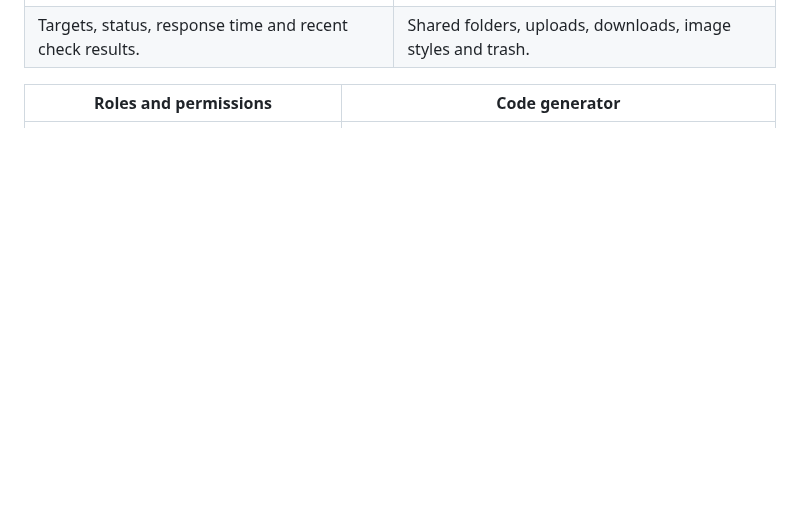
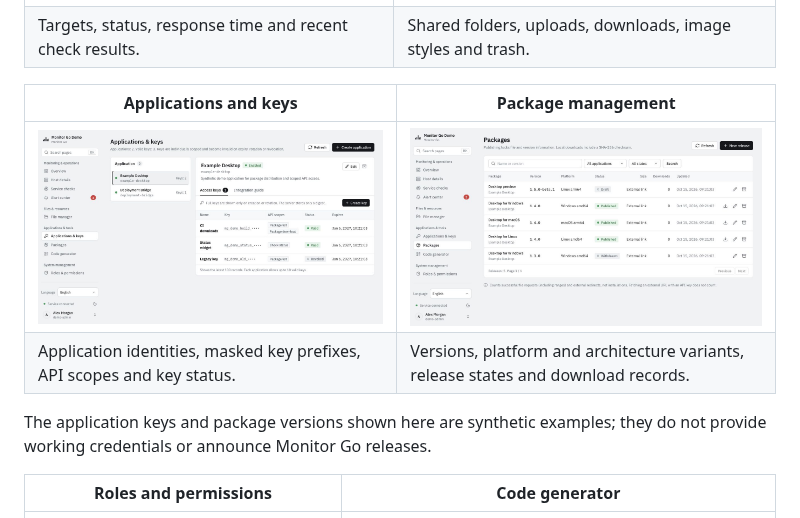
Before and after one commit to lorvanto/monitor-go, a Markdown page: README.md, the part around the change. GitHub-like rendering; pictures changed too: docs/assets/screenshots/applications.jpg (added), docs/assets/screenshots/packages.jpg (added); blank space fills up the shorter version.

Commit message:
docs: add English application and package screenshots

```diff
--- a/README.md
+++ b/README.md
@@ -37,6 +37,13 @@ The running application in **English**, the default language on first use, with
 |---|---|
 | [![English HTTP, TCP, SSL, MySQL and Redis service checks](docs/assets/screenshots/service-checks.jpg)](docs/assets/screenshots/service-checks.jpg) | [![English file manager with folders and synthetic operational documents](docs/assets/screenshots/files.jpg)](docs/assets/screenshots/files.jpg) |
 | Targets, status, response time and recent check results. | Shared folders, uploads, downloads, image styles and trash. |
+
+| Applications and keys | Package management |
+|---|---|
+| [![English applications and keys page with scoped access and valid or revoked demo keys](docs/assets/screenshots/applications.jpg)](docs/assets/screenshots/applications.jpg) | [![English package management page with platform variants and draft, published and withdrawn demo releases](docs/assets/screenshots/packages.jpg)](docs/assets/screenshots/packages.jpg) |
+| Application identities, masked key prefixes, API scopes and key status. | Versions, platform and architecture variants, release states and download records. |
+
+The application keys and package versions shown here are synthetic examples; they do not provide working credentials or announce Monitor Go releases.
 
 | Roles and permissions | Code generator |
 |---|---|
```
